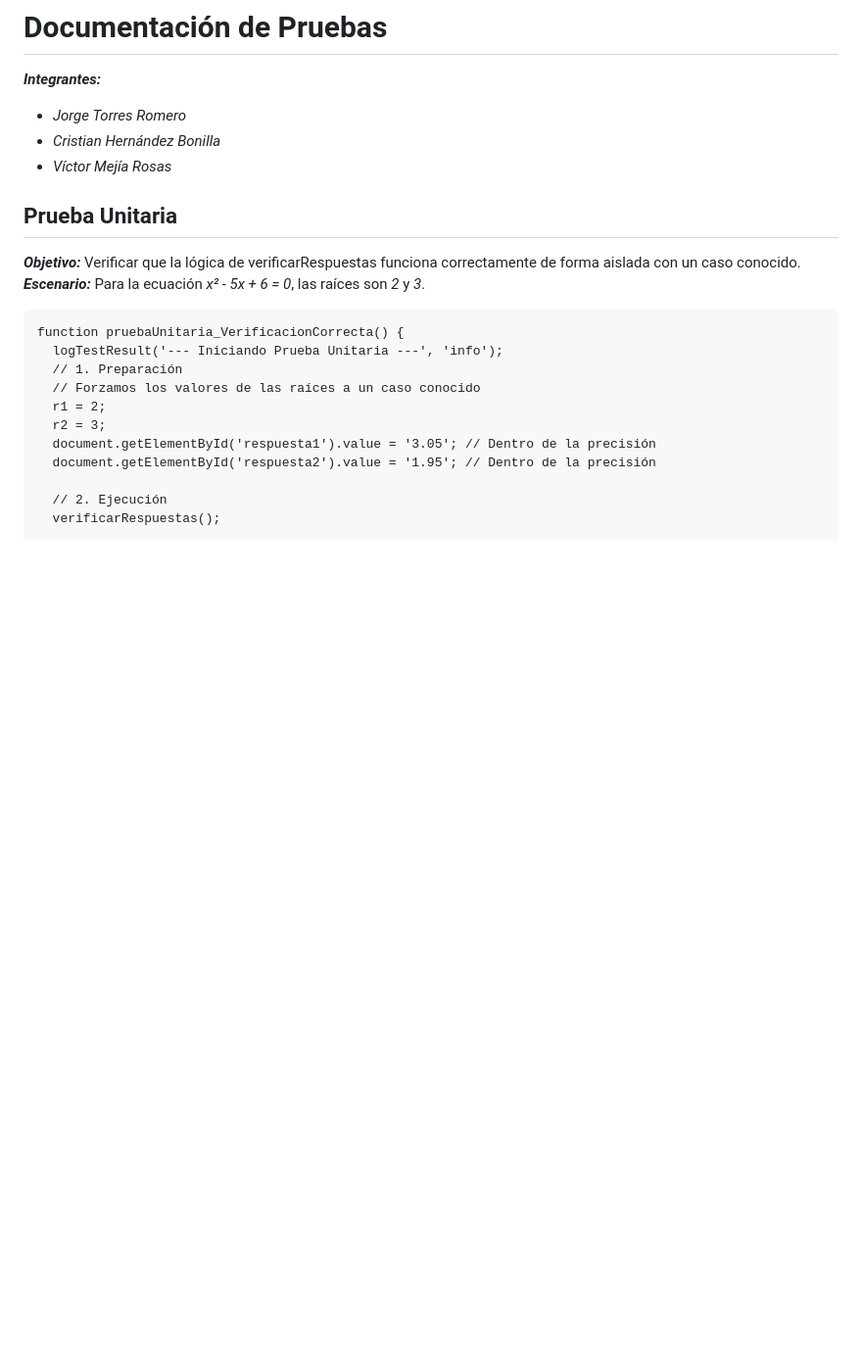
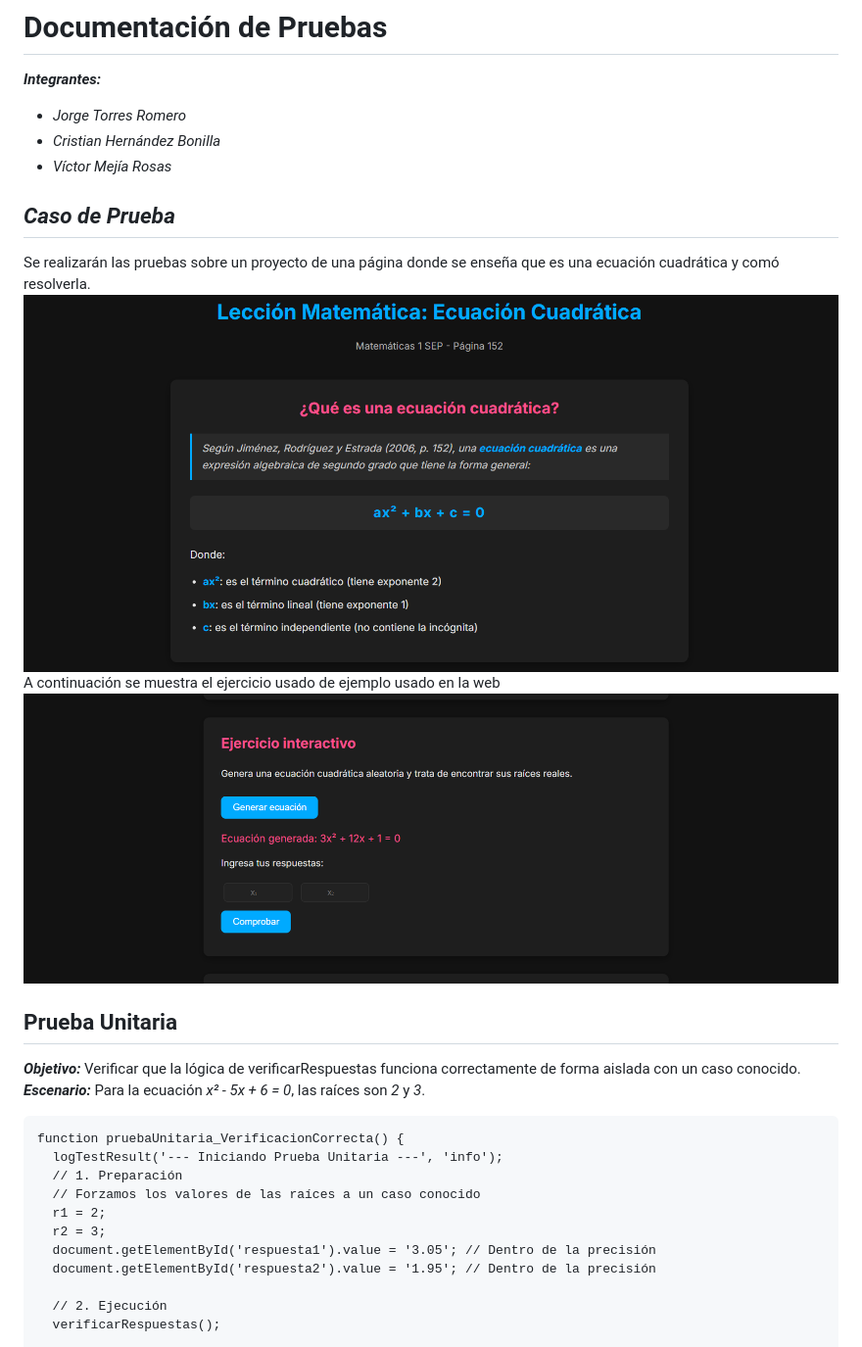
Before and after one commit to Georgeowo24/EcuacionCuadratica, a Markdown page: Tests.md, the part around the change printed below. Shown: that part at 98% size. Drawn GitHub-style; blank space fills up the shorter version.

Commit message:
Update Tests.md
Añadidas las imágenes a la documentación

```diff
--- a/Tests.md
+++ b/Tests.md
@@ -3,6 +3,13 @@
 - *Jorge Torres Romero*
 - *Cristian Hernández Bonilla*
 - *Víctor Mejía Rosas*
+
+## *Caso de Prueba*
+Se realizarán las pruebas sobre un proyecto de una página donde se enseña que es una ecuación cuadrática y comó resolverla. <br>
+![InicioPagina](/img/Inicio.png)
+<br>
+A continuación se muestra el ejercicio usado de ejemplo usado en la web <br>
+![Ejercicio](/img/Ejercicio.png)
 ## Prueba Unitaria
 ***Objetivo:*** Verificar que la lógica de verificarRespuestas funciona correctamente de forma aislada con un caso conocido. <br>
 ***Escenario:*** Para la ecuación *x² - 5x + 6 = 0*, las raíces son *2* y *3*.
```
Also changed, not shown: other parts of Tests.md (+3 -0 lines).
